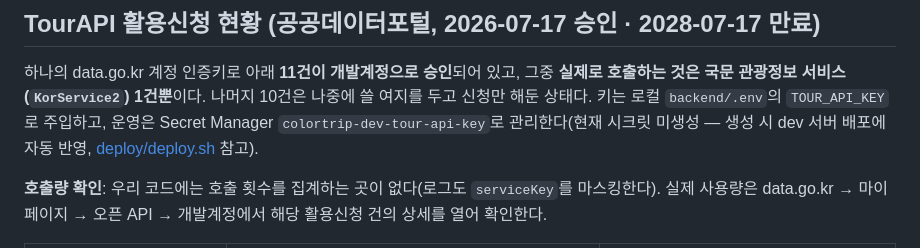
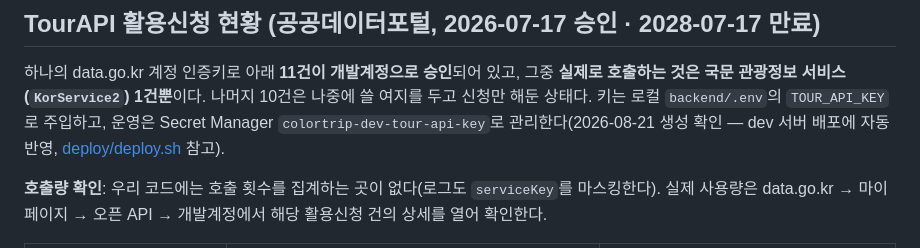
Before and after one commit to Rainbow-Developer/ColorTrip, a Markdown page: docs/conventions/external-apis.md, the part around the change. Drawn GitHub-style.

Commit message:
docs(KAN-102): tour-api-key 시크릿 생성 완료 상태로 정정(실측 확인)
Co-Authored-By: Claude Opus 5 <noreply@anthropic.com>

```diff
--- a/docs/conventions/external-apis.md
+++ b/docs/conventions/external-apis.md
@@ -44,7 +44,7 @@
 
 하나의 data.go.kr 계정 인증키로 아래 **11건이 개발계정으로 승인**되어 있고, 그중 **실제로 호출하는 것은 국문 관광정보 서비스(`KorService2`) 1건뿐**이다. 나머지 10건은 나중에 쓸 여지를 두고 신청만 해둔 상태다.
 키는 로컬 `backend/.env`의 `TOUR_API_KEY`로 주입하고, 운영은 Secret Manager
-`colortrip-dev-tour-api-key`로 관리한다(현재 시크릿 미생성 — 생성 시 dev 서버 배포에 자동 반영,
+`colortrip-dev-tour-api-key`로 관리한다(2026-08-21 생성 확인 — dev 서버 배포에 자동 반영,
 [deploy/deploy.sh](../../deploy/deploy.sh) 참고).
 
 **호출량 확인**: 우리 코드에는 호출 횟수를 집계하는 곳이 없다(로그도 `serviceKey`를 마스킹한다). 실제 사용량은 data.go.kr → 마이페이지 → 오픈 API → 개발계정에서 해당 활용신청 건의 상세를 열어 확인한다.
```
Also changed, not shown: 1 other file.
